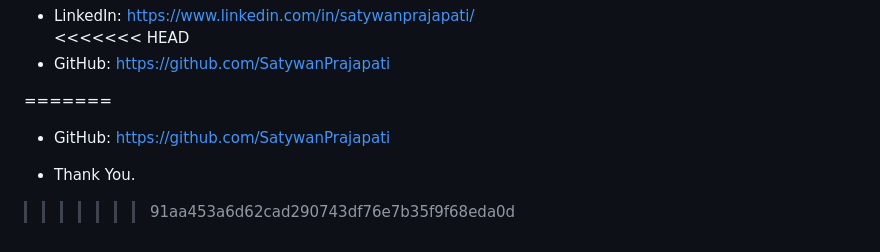
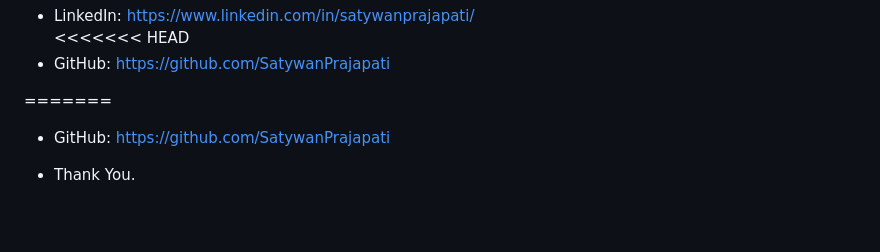
Before and after one commit to SatywanPrajapati/house-rent-prediction-system, a Markdown page: README.md, the part around the change. Rendered like a GitHub page; blank space fills up the shorter version.

Commit message:
Remove unnecessary merge conflict markers

```diff
--- a/README.md
+++ b/README.md
@@ -178,4 +178,3 @@ house-rent-prediction-system/
 -  GitHub: https://github.com/SatywanPrajapati
 
 -  Thank You.
->>>>>>> 91aa453a6d62cad290743df76e7b35f9f68eda0d
```
